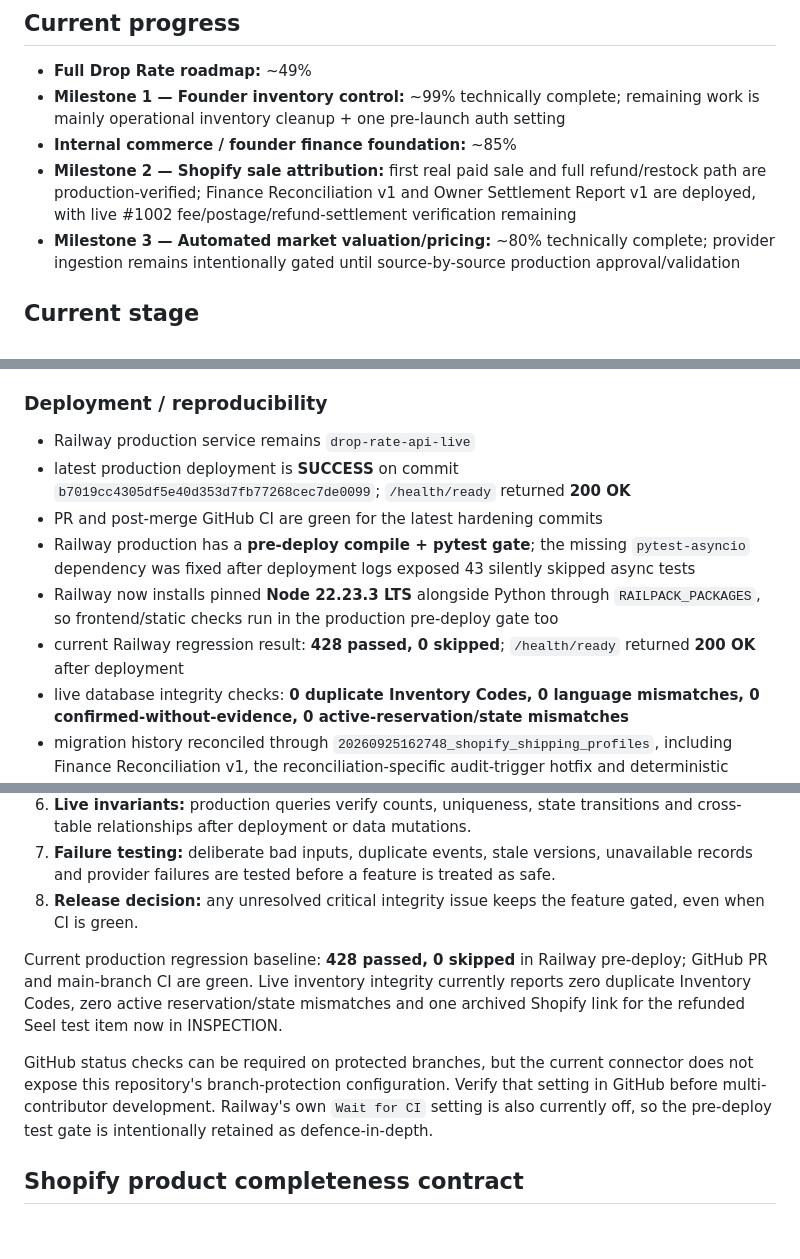
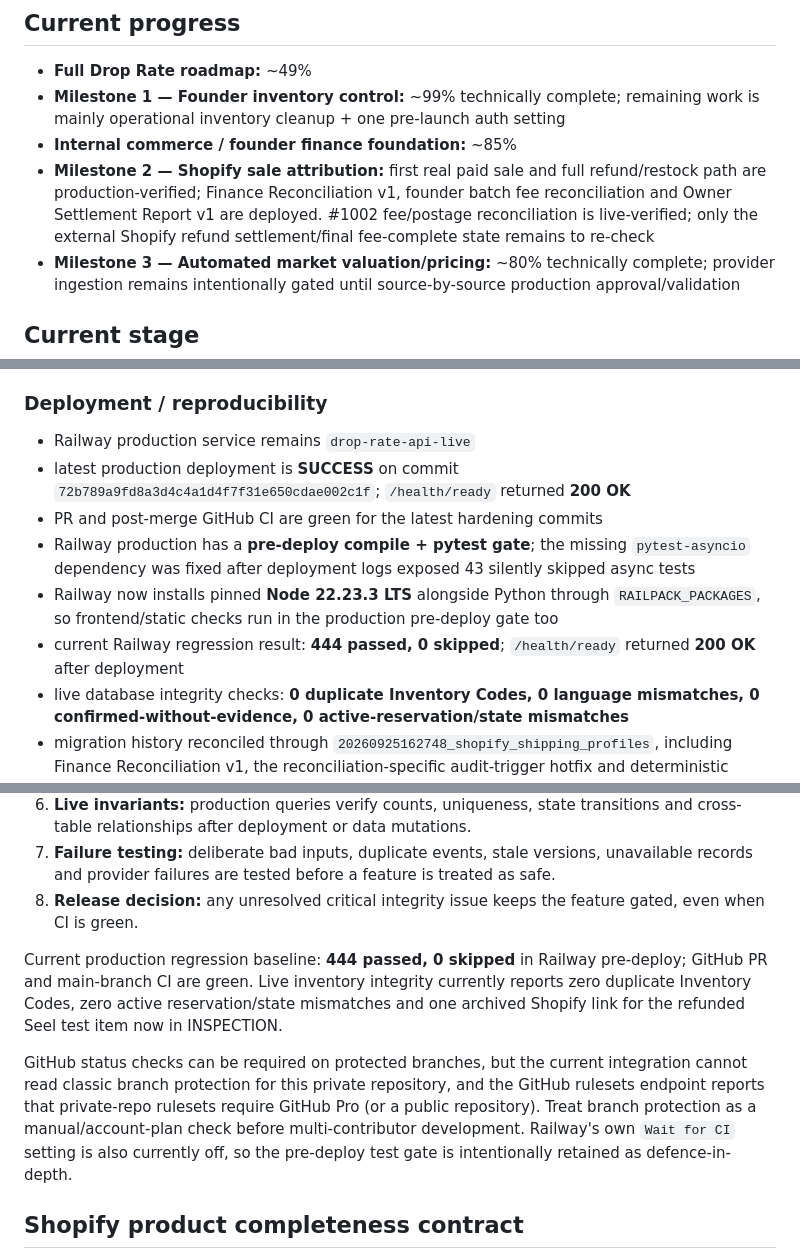
Before and after one commit to pulltheorytcg/drop-rate-backend, a Markdown page: BUILD_STATUS.md, 3 parts joined by grey strips. Rendered like a GitHub page; blank space fills up the shorter version.

```diff
--- a/BUILD_STATUS.md
+++ b/BUILD_STATUS.md
@@ -9,7 +9,7 @@ This file is the persistent source of truth for project progress. A feature coun
 - **Full Drop Rate roadmap:** ~49%
 - **Milestone 1 — Founder inventory control:** ~99% technically complete; remaining work is mainly operational inventory cleanup + one pre-launch auth setting
 - **Internal commerce / founder finance foundation:** ~85%
-- **Milestone 2 — Shopify sale attribution:** first real paid sale and full refund/restock path are production-verified; Finance Reconciliation v1 and Owner Settlement Report v1 are deployed, with live #1002 fee/postage/refund-settlement verification remaining
+- **Milestone 2 — Shopify sale attribution:** first real paid sale and full refund/restock path are production-verified; Finance Reconciliation v1, founder batch fee reconciliation and Owner Settlement Report v1 are deployed. #1002 fee/postage reconciliation is live-verified; only the external Shopify refund settlement/final fee-complete state remains to re-check
 - **Milestone 3 — Automated market valuation/pricing:** ~80% technically complete; provider ingestion remains intentionally gated until source-by-source production approval/validation
 
 ## Current stage
@@ -330,11 +333,11 @@ The following areas were reviewed and defects found were corrected:
 
 ### Deployment / reproducibility
 - Railway production service remains `drop-rate-api-live`
-- latest production deployment is **SUCCESS** on commit `b7019cc4305df5e40d353d7fb77268cec7de0099`; `/health/ready` returned **200 OK**
+- latest production deployment is **SUCCESS** on commit `72b789a9fd8a3d4c4a1d4f7f31e650cdae002c1f`; `/health/ready` returned **200 OK**
 - PR and post-merge GitHub CI are green for the latest hardening commits
 - Railway production has a **pre-deploy compile + pytest gate**; the missing `pytest-asyncio` dependency was fixed after deployment logs exposed 43 silently skipped async tests
 - Railway now installs pinned **Node 22.23.3 LTS** alongside Python through `RAILPACK_PACKAGES`, so frontend/static checks run in the production pre-deploy gate too
-- current Railway regression result: **428 passed, 0 skipped**; `/health/ready` returned **200 OK** after deployment
+- current Railway regression result: **444 passed, 0 skipped**; `/health/ready` returned **200 OK** after deployment
 - live database integrity checks: **0 duplicate Inventory Codes, 0 language mismatches, 0 confirmed-without-evidence, 0 active-reservation/state mismatches**
 - migration history reconciled through `20260925162748_shopify_shipping_profiles`, including Finance Reconciliation v1, the reconciliation-specific audit-trigger hotfix and deterministic Shopify shipping profiles
 - `database/migrations/**` is now the only canonical location for new migration files
@@ -355,9 +358,9 @@ A feature is not considered complete merely because its unit tests pass. For mat
 7. **Failure testing:** deliberate bad inputs, duplicate events, stale versions, unavailable records and provider failures are tested before a feature is treated as safe.
 8. **Release decision:** any unresolved critical integrity issue keeps the feature gated, even when CI is green.
 
-Current production regression baseline: **428 passed, 0 skipped** in Railway pre-deploy; GitHub PR and main-branch CI are green. Live inventory integrity currently reports zero duplicate Inventory Codes, zero active reservation/state mismatches and one archived Shopify link for the refunded Seel test item now in INSPECTION.
+Current production regression baseline: **444 passed, 0 skipped** in Railway pre-deploy; GitHub PR and main-branch CI are green. Live inventory integrity currently reports zero duplicate Inventory Codes, zero active reservation/state mismatches and one archived Shopify link for the refunded Seel test item now in INSPECTION.
 
-GitHub status checks can be required on protected branches, but the current connector does not expose this repository's branch-protection configuration. Verify that setting in GitHub before multi-contributor development. Railway's own `Wait for CI` setting is also currently off, so the pre-deploy test gate is intentionally retained as defence-in-depth.
+GitHub status checks can be required on protected branches, but the current integration cannot read classic branch protection for this private repository, and the GitHub rulesets endpoint reports that private-repo rulesets require GitHub Pro (or a public repository). Treat branch protection as a manual/account-plan check before multi-contributor development. Railway's own `Wait for CI` setting is also currently off, so the pre-deploy test gate is intentionally retained as defence-in-depth.
 
 ## Shopify product completeness contract
 
```
Also changed, not shown: other parts of BUILD_STATUS.md (+15 -10 lines).
